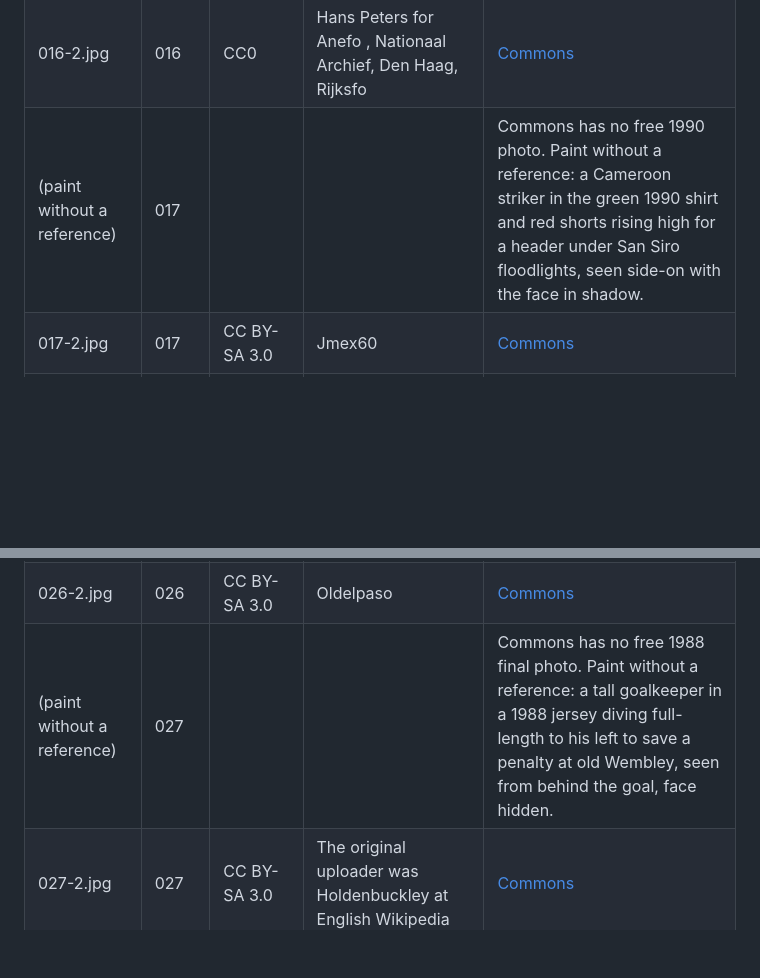
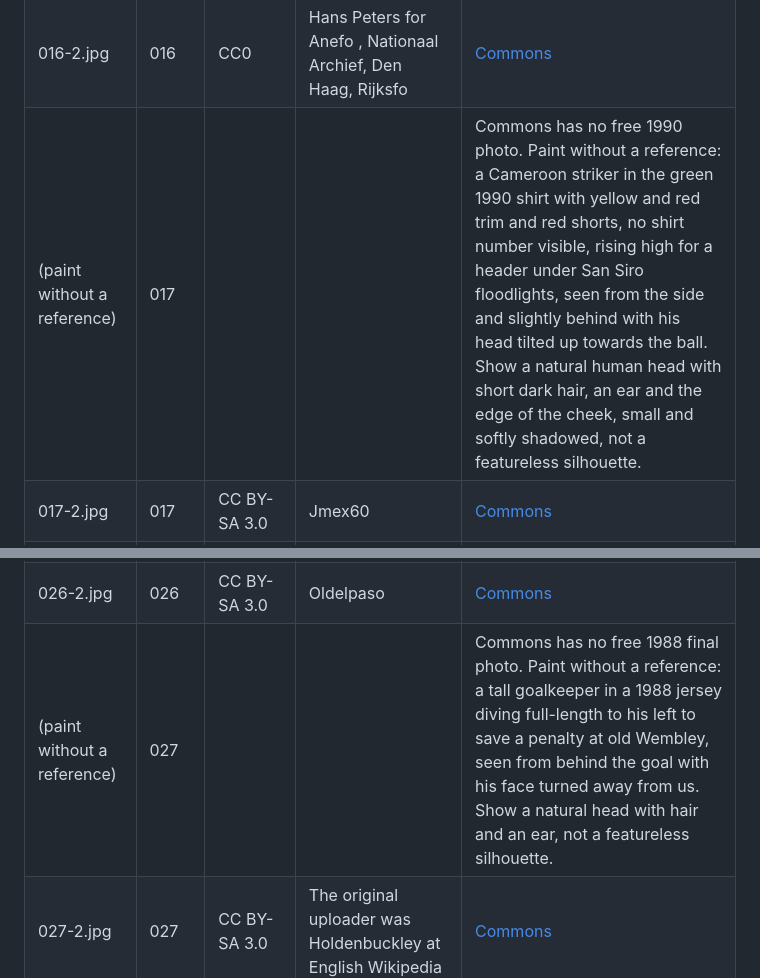
Before and after one commit to immigrationlabsg/football-stories-101, a Markdown page: design/references/README.md, 2 parts joined by grey strips. GitHub-like rendering; blank space fills up the shorter version.

Commit message:
design: reference photos downloaded

```diff
--- a/design/references/README.md
+++ b/design/references/README.md
@@ -34,7 +34,7 @@ Save a photo from this folder on your phone, attach it in ChatGPT with the promp
 | 015-2.jpg | 015 | CC BY-SA 4.0 | Unknown author Unknown author | [Commons](https://commons.wikimedia.org/wiki/File:La_Boca_del_Riachuelo_-_Boteros_cruzando_personas_c.1900.jpg) |
 | 016-1.jpg | 016 | CC0 | Eric Koch for Anefo | [Commons](https://commons.wikimedia.org/wiki/File:Celtic_tegen_Feijenoord_1-2_finale_Europacup-I_in_Milaan_spelmoment,_Bestanddeelnr_923-5041.jpg) |
 | 016-2.jpg | 016 | CC0 | Hans Peters for Anefo , Nationaal Archief, Den Haag, Rijksfo | [Commons](https://commons.wikimedia.org/wiki/File:Jimmy_Johnstone_(cropped).jpg) |
-| (paint without a reference) | 017 | | | Commons has no free 1990 photo. Paint without a reference: a Cameroon striker in the green 1990 shirt and red shorts rising high for a header under San Siro floodlights, seen side-on with the face in shadow. |
+| (paint without a reference) | 017 | | | Commons has no free 1990 photo. Paint without a reference: a Cameroon striker in the green 1990 shirt with yellow and red trim and red shorts, no shirt number visible, rising high for a header under San Siro floodlights, seen from the side and slightly behind with his head tilted up towards the ball. Show a natural human head with short dark hair, an ear and the edge of the cheek, small and softly shadowed, not a featureless silhouette. |
 | 017-2.jpg | 017 | CC BY-SA 3.0 | Jmex60 | [Commons](https://commons.wikimedia.org/wiki/File:Milla2008cropped.jpg) |
 | 018-1.jpg | 018 | CC0 | Jack de Nijs for Anefo | [Commons](https://commons.wikimedia.org/wiki/File:Ajax_tegen_Benfica_2-1,_Schrijvers_in_duel_met_Eusebio,_Bestanddeelnr_917-7453.jpg) |
 | 018-2.jpg | 018 | CC0 | Jack de Nijs for Anefo | [Commons](https://commons.wikimedia.org/wiki/File:Ajax_tegen_Benfica_2-1,_Eus%C3%A9bio_in_actie,_Bestanddeelnr_917-7451.jpg) |
@@ -54,7 +54,7 @@ Save a photo from this folder on your phone, attach it in ChatGPT with the promp
 | 025-2.jpg | 025 | CC BY 2.0 | Jarrett Campbell | [Commons](https://commons.wikimedia.org/wiki/File:Euro_2004_Final.jpg) |
 | 026-1.jpg | 026 | CC BY 2.0 | Smabs Sputzer | [Commons](https://commons.wikimedia.org/wiki/File:Bert_Trautmann%27s_Neck_Brace.jpg) |
 | 026-2.jpg | 026 | CC BY-SA 3.0 | Oldelpaso | [Commons](https://commons.wikimedia.org/wiki/File:Sculpture_of_Bert_Trautmann.jpg) |
-| (paint without a reference) | 027 | | | Commons has no free 1988 final photo. Paint without a reference: a tall goalkeeper in a 1988 jersey diving full-length to his left to save a penalty at old Wembley, seen from behind the goal, face hidden. |
+| (paint without a reference) | 027 | | | Commons has no free 1988 final photo. Paint without a reference: a tall goalkeeper in a 1988 jersey diving full-length to his left to save a penalty at old Wembley, seen from behind the goal with his face turned away from us. Show a natural head with hair and an ear, not a featureless silhouette. |
 | 027-2.jpg | 027 | CC BY-SA 3.0 | The original uploader was Holdenbuckley at English Wikipedia | [Commons](https://commons.wikimedia.org/wiki/File:Beasant.jpg) |
 | 028-1.jpg | 028 | CC BY-SA 2.5 | Mr. Alexander Ottesen | [Commons](https://commons.wikimedia.org/wiki/File:Trophy_presentation_Highbury_2004.JPG) |
 | 028-2.jpg | 028 | CC0 | John Nesejas | [Commons](https://commons.wikimedia.org/wiki/File:Thierry_Henry%E2%80%99s_iconic_knee_slide.jpg) |
```
